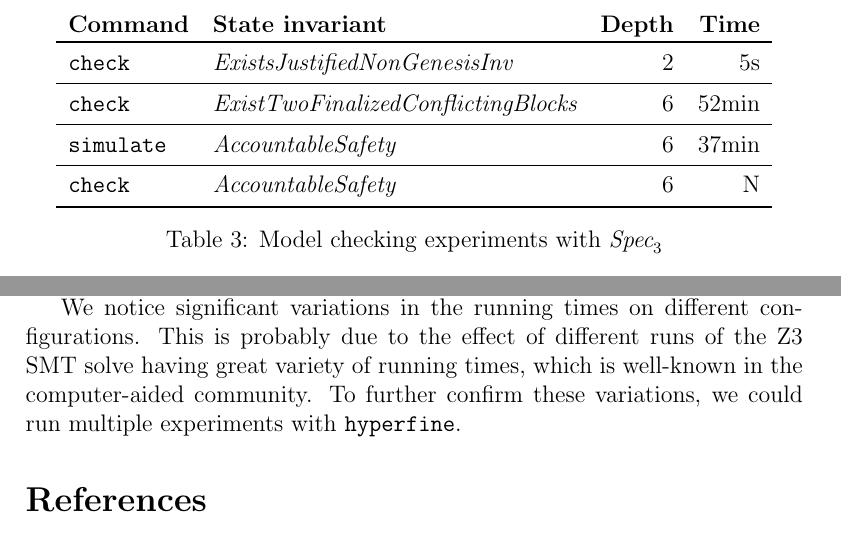
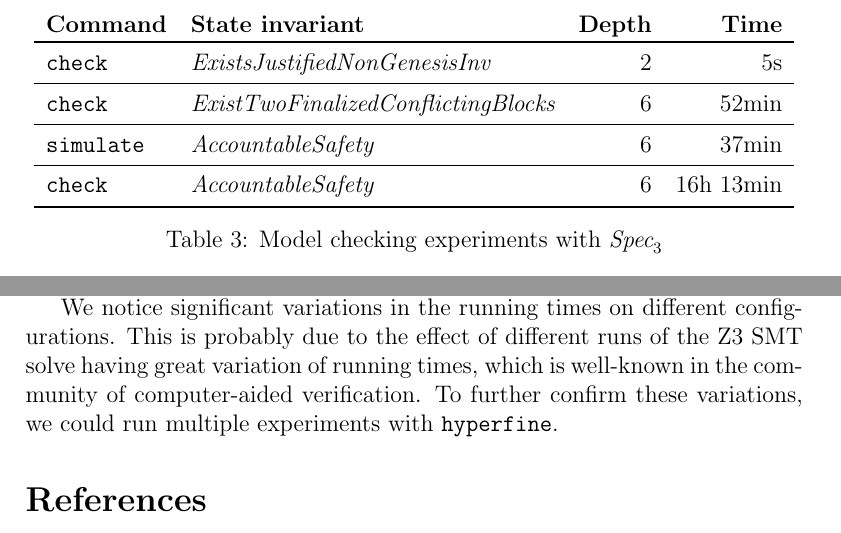
Before and after one commit to freespek/ssf-mc, a LaTeX paper (reports/report.tex, which reads reports/spec3.tex, reports/spec4b.tex): two parts of pages 22 and 35 of 55, joined at a grey line, cut so that both start at the same text. Compiled offline with pdfLaTeX.

Commit message:
update the figures

```diff
--- a/reports/spec3.tex
+++ b/reports/spec3.tex
@@ -124,7 +124,7 @@ summarized in Table~\ref{tab:abstract-ffg-mc}. Two things to notice:
         \texttt{check}
             & $\textit{AccountableSafety}$
             & 6
-            & N
+            & 16h 13min
             \\ \bottomrule
     \end{tabular}
     \caption{Model checking experiments
--- a/reports/spec4b.tex
+++ b/reports/spec4b.tex
@@ -109,9 +109,9 @@ specialized graphs in conjunction with steps.
 
 We notice significant variations in the running times on different
 configurations. This is probably due to the effect of different runs of the Z3
-SMT solve having great variety of running times, which is well-known in the
-computer-aided community. To further confirm these variations, we could run
-multiple experiments with~\texttt{hyperfine}.
+SMT solve having great variation of running times, which is well-known in the
+community of computer-aided verification. To further confirm these variations,
+we could run multiple experiments with~\texttt{hyperfine}.
 
 \begin{table}
     \centering
```
